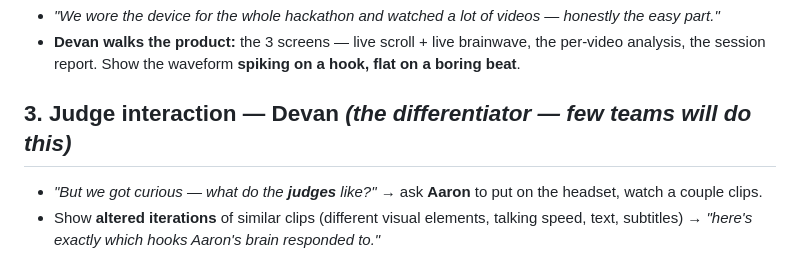
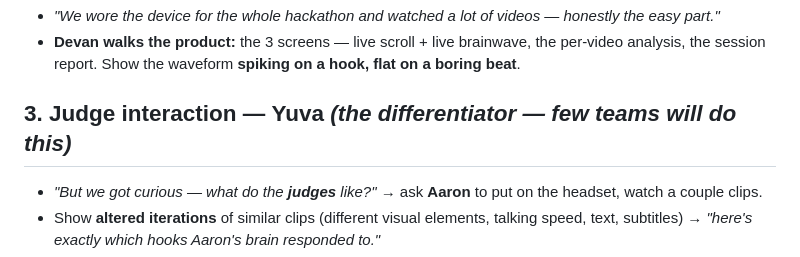
Before and after one commit to Bobthe3/ychackaton626, a Markdown page: pitch.md, the part around one of its changes. Drawn GitHub-style.

```diff
--- a/pitch.md
+++ b/pitch.md
@@ -26,7 +27,7 @@
 - **Devan walks the product:** the 3 screens — live scroll + live brainwave, the per-video
   analysis, the session report. Show the waveform **spiking on a hook, flat on a boring beat**.
 
-## 3. Judge interaction — **Devan**  *(the differentiator — few teams will do this)*
+## 3. Judge interaction — **Yuva**  *(the differentiator — few teams will do this)*
 - *"But we got curious — what do the **judges** like?"* → ask **Aaron** to put on the headset,
   watch a couple clips.
 - Show **altered iterations** of similar clips (different visual elements, talking speed, text,
```
Also changed, not shown: other parts of pitch.md (+3 -2 lines).
